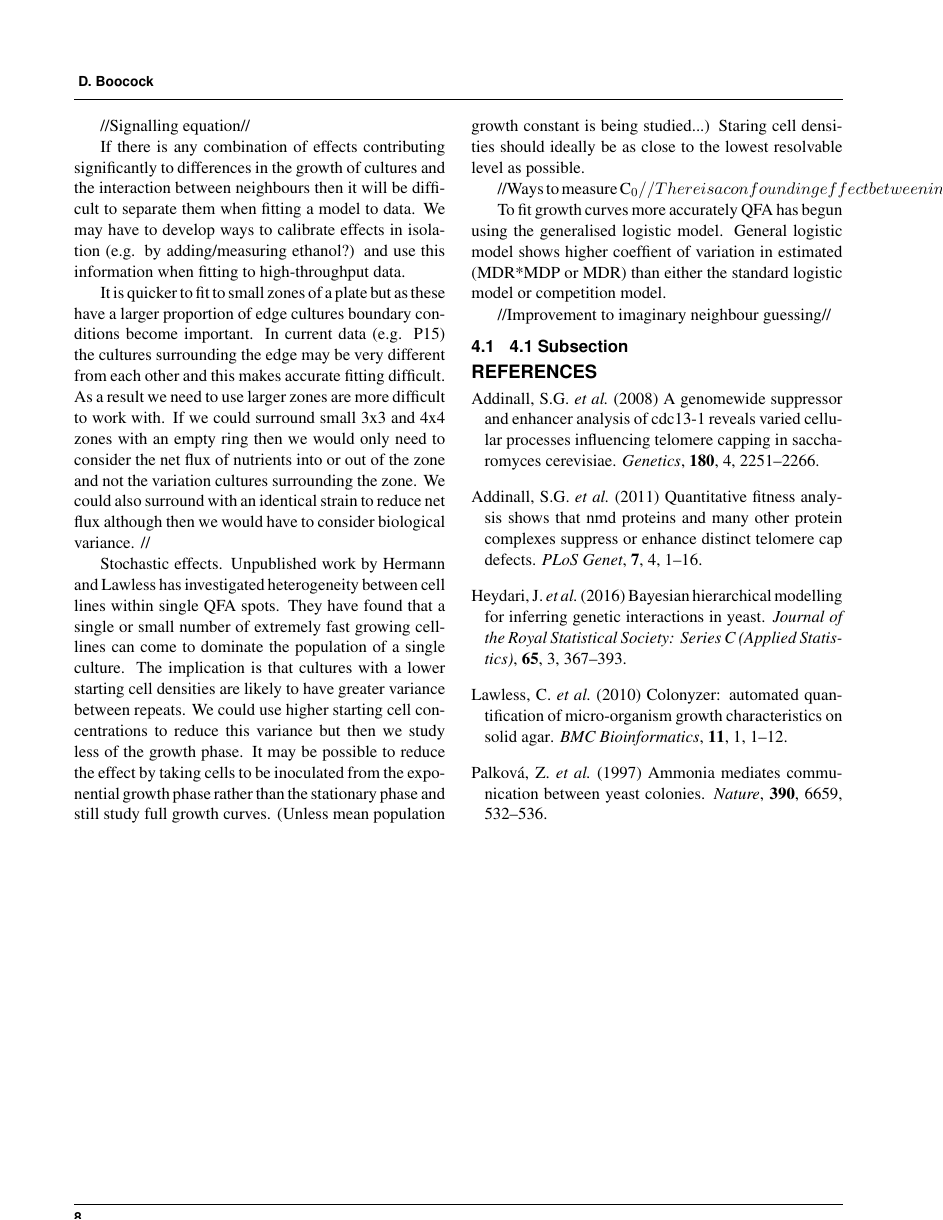
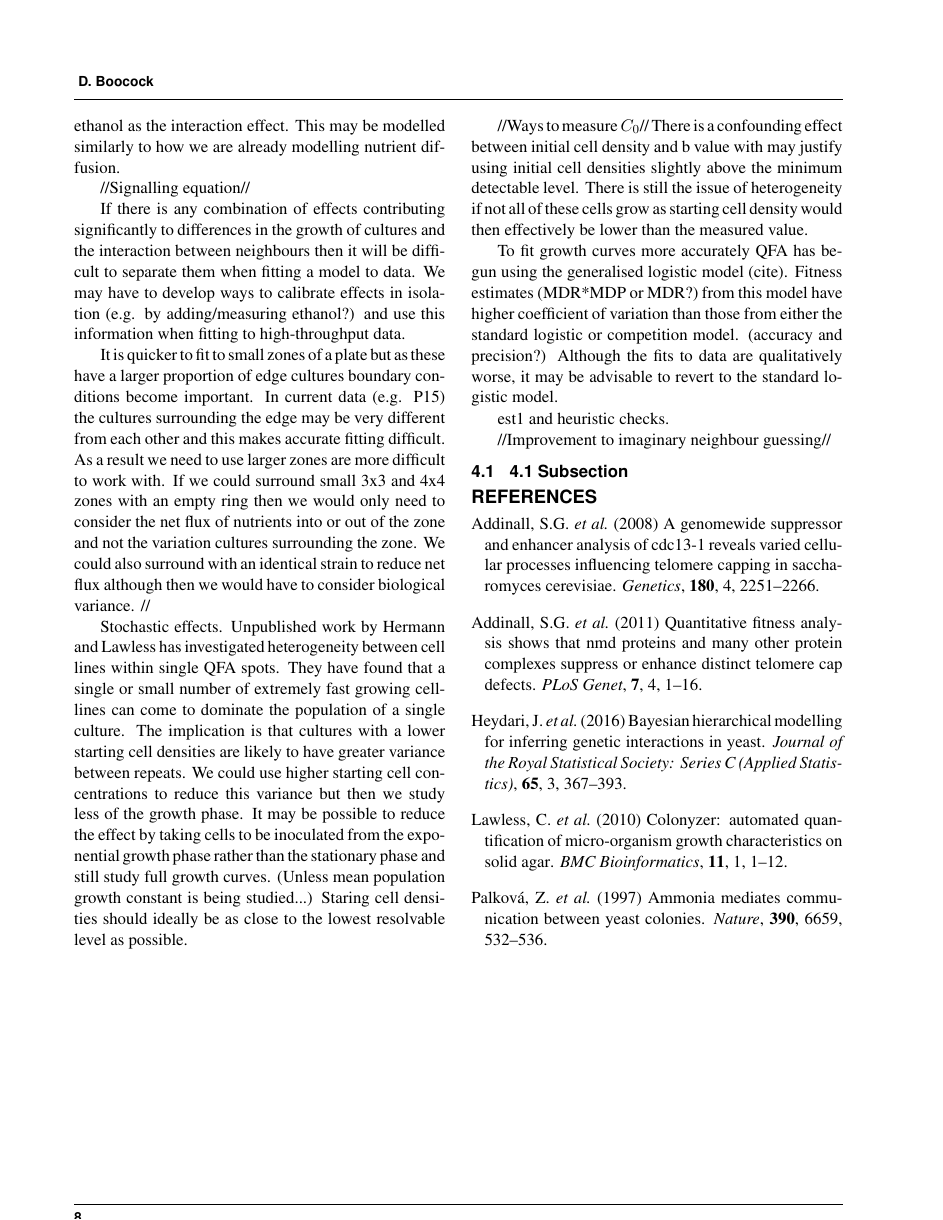
Before and after one commit to CnrLwlss/QFAreport, a LaTeX thesis (report.tex, which reads discussion.tex): page 8 of 8. Compiled offline with pdfLaTeX.

Commit message:
Measuring C_)

```diff
--- a/discussion.tex
+++ b/discussion.tex
@@ -170,13 +172,21 @@ study full growth curves. (Unless mean population growth constant is
 being studied...) Staring cell densities should ideally be as close to
 the lowest resolvable level as possible.
 
-//Ways to measure C_0//
-There is a confounding effect between initial cell density and
+//Ways to measure \(C_{0}\)// There is a confounding effect between
+initial cell density and b value with may justify using initial cell
+densities slightly above the minimum detectable level. There is still
+the issue of heterogeneity if not all of these cells grow as starting
+cell density would then effectively be lower than the measured value.
 
 To fit growth curves more accurately QFA has begun using the
-generalised logistic model. General logistic model shows higher
-coeffient of variation in estimated (MDR*MDP or MDR) than either the
-standard logistic model or competition model.
+generalised logistic model (cite). Fitness estimates (MDR*MDP or MDR?)
+from this model have higher coefficient of variation than those from
+either the standard logistic or competition model. (accuracy and
+precision?) Although the fits to data are qualitatively worse, it may
+be advisable to revert to the standard logistic model.
+
+
+est1 and heuristic checks.
 
 
 //Improvement to imaginary neighbour guessing//
```
Also changed, not shown: discussion.tex (10 more changed lines).
